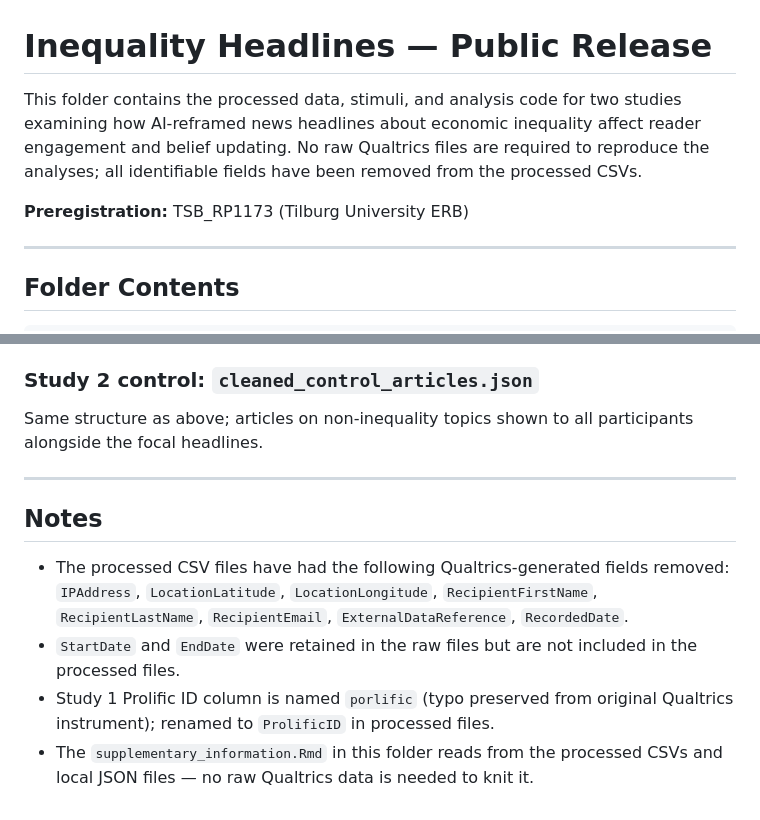
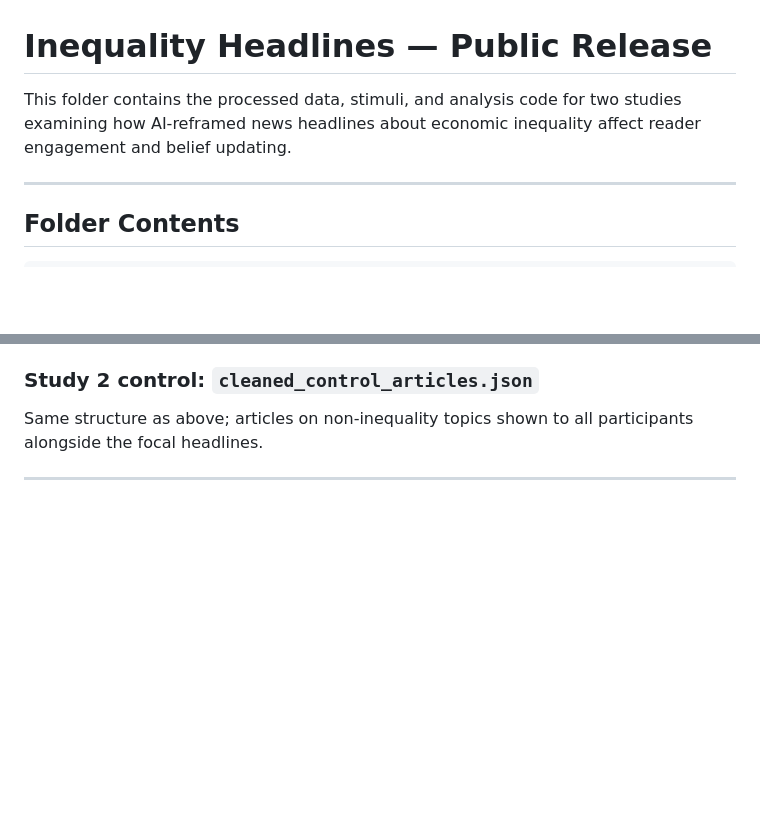
Before and after one commit to bencebago/inequality_headlines, a Markdown page: public_release/README.md, 2 parts joined by grey strips. GitHub-like rendering; blank space fills up the shorter version.

```diff
--- a/public_release/README.md
+++ b/public_release/README.md
@@ -1,8 +1,7 @@
 # Inequality Headlines — Public Release
 
-This folder contains the processed data, stimuli, and analysis code for two studies examining how AI-reframed news headlines about economic inequality affect reader engagement and belief updating. No raw Qualtrics files are required to reproduce the analyses; all identifiable fields have been removed from the processed CSVs.
+This folder contains the processed data, stimuli, and analysis code for two studies examining how AI-reframed news headlines about economic inequality affect reader engagement and belief updating.
 
-**Preregistration:** TSB_RP1173 (Tilburg University ERB)
 
 ---
 
@@ -261,10 +260,3 @@ Array of objects with fields:
 Same structure as above; articles on non-inequality topics shown to all participants alongside the focal headlines.
 
 ---
-
-## Notes
-
-- The processed CSV files have had the following Qualtrics-generated fields removed: `IPAddress`, `LocationLatitude`, `LocationLongitude`, `RecipientFirstName`, `RecipientLastName`, `RecipientEmail`, `ExternalDataReference`, `RecordedDate`.
-- `StartDate` and `EndDate` were retained in the raw files but are not included in the processed files.
-- Study 1 Prolific ID column is named `porlific` (typo preserved from original Qualtrics instrument); renamed to `ProlificID` in processed files.
-- The `supplementary_information.Rmd` in this folder reads from the processed CSVs and local JSON files — no raw Qualtrics data is needed to knit it.
```
